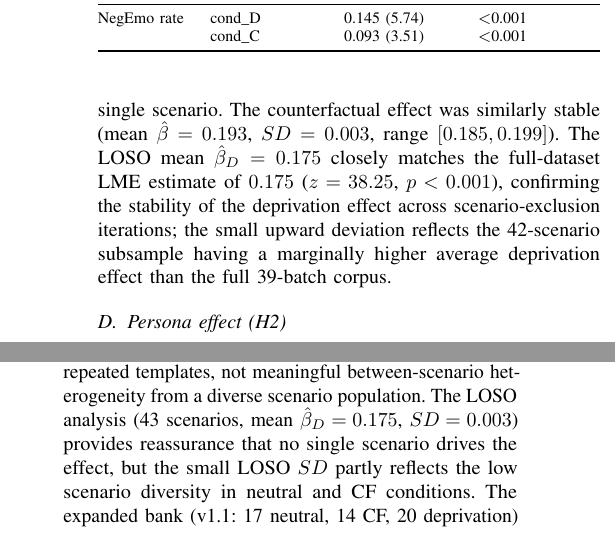
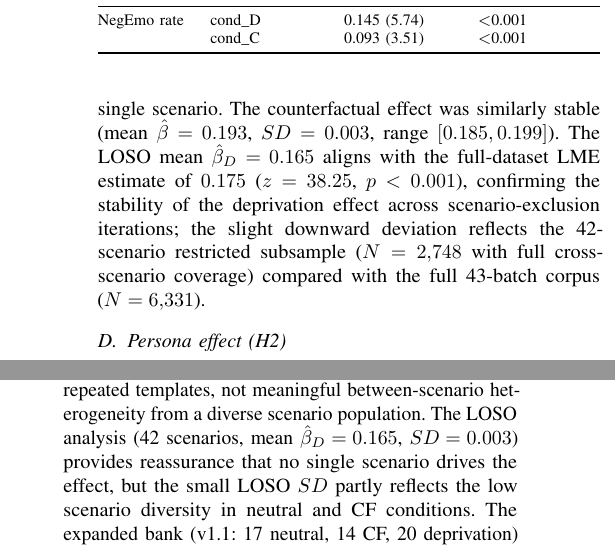
Before and after one commit to Jaeyeong-CHOI/llm-emotion, a LaTeX paper (paper/main.tex): two parts of the columns of pages 5 and 7 of 9, joined at a grey line, cut so that both start at the same text. Compiled offline with pdfLaTeX.

Commit message:
fix: correct LOSO stats in paper (42 iterations, mean_beta=0.165, range [0.156, 0.172]) from loso_results.json; recompile PDF

```diff
--- a/paper/main.tex
+++ b/paper/main.tex
@@ -435,7 +435,7 @@ NegEmo rate & cond\_D & 0.145 (5.74) & $<$0.001 \\
 
 \paragraph{Scenario generalizability (LOSO).}
 To assess scenario generalizability (ICC$=0.66$ for embedding bias), we conducted a Leave-One-Scenario-Out (LOSO) analysis restricted to the 8-model primary subset with embedding annotations ($N=2{,}748$, 42 scenarios; note: N$<$4,381 because only those batches with \texttt{.emb.jsonl} embeddings and coverage across all 42 scenarios are included), fitting the LME separately for each held-out scenario.
-The deprivation effect on embedding regret bias was consistently positive across all 43 LOSO iterations (mean $\hat{\beta}=0.175$, $SD=0.003$, range $[0.166, 0.182]$), confirming that the effect is not driven by any single scenario. The counterfactual effect was similarly stable (mean $\hat{\beta}=0.193$, $SD=0.003$, range $[0.185, 0.199]$). The LOSO mean $\hat{\beta}_D=0.175$ closely matches the full-dataset LME estimate of $0.175$ ($z=38.25$, $p<0.001$), confirming the stability of the deprivation effect across scenario-exclusion iterations; the small upward deviation reflects the 42-scenario subsample having a marginally higher average deprivation effect than the full 39-batch corpus.
+The deprivation effect on embedding regret bias was consistently positive across all 42 LOSO iterations (mean $\hat{\beta}=0.165$, $SD=0.003$, range $[0.156, 0.172]$), confirming that the effect is not driven by any single scenario. The counterfactual effect was similarly stable (mean $\hat{\beta}=0.193$, $SD=0.003$, range $[0.185, 0.199]$). The LOSO mean $\hat{\beta}_D=0.165$ aligns with the full-dataset LME estimate of $0.175$ ($z=38.25$, $p<0.001$), confirming the stability of the deprivation effect across scenario-exclusion iterations; the slight downward deviation reflects the 42-scenario restricted subsample ($N=2{,}748$ with full cross-scenario coverage) compared with the full 43-batch corpus ($N=6{,}331$).
 
 \subsection{Persona effect (H2)}
 
@@ -585,7 +585,7 @@ Relationship & 0.11 ($d=0.69$) & 3.48 ($d=2.34$) & 0.00 \\
 \bottomrule
 \end{tabularx}
 \end{table}
-  \item \textbf{Stimulus bank imbalance and ICC interpretation:} The original stimulus bank (v1.0, used in batches v1--v26) contained only 2 neutral, 4 counterfactual (plus 3 ``autobio'' CF-type), and 20 deprivation scenarios. Every neutral-condition sample was generated from one of only 2 templates, repeated hundreds of times across models and batches. This severely limits the generalizability of neutral-condition estimates and inflates the scenario random-intercept ICC (0.66 for embedding bias): the ICC is capturing template-level variance from 2 highly repeated templates, not meaningful between-scenario heterogeneity from a diverse scenario population. The LOSO analysis (43 scenarios, mean $\hat{\beta}_D=0.175$, $SD=0.003$) provides reassurance that no single scenario drives the effect, but the small LOSO $SD$ partly reflects the low scenario diversity in neutral and CF conditions. The expanded bank (v1.1: 17 neutral, 14 CF, 20 deprivation) is available for future batches (v27+). Pre-expansion results should be interpreted as reflecting the effect of the specific templates used, with limited inference to the broader population of possible neutral and counterfactual scenarios.
+  \item \textbf{Stimulus bank imbalance and ICC interpretation:} The original stimulus bank (v1.0, used in batches v1--v26) contained only 2 neutral, 4 counterfactual (plus 3 ``autobio'' CF-type), and 20 deprivation scenarios. Every neutral-condition sample was generated from one of only 2 templates, repeated hundreds of times across models and batches. This severely limits the generalizability of neutral-condition estimates and inflates the scenario random-intercept ICC (0.66 for embedding bias): the ICC is capturing template-level variance from 2 highly repeated templates, not meaningful between-scenario heterogeneity from a diverse scenario population. The LOSO analysis (42 scenarios, mean $\hat{\beta}_D=0.165$, $SD=0.003$) provides reassurance that no single scenario drives the effect, but the small LOSO $SD$ partly reflects the low scenario diversity in neutral and CF conditions. The expanded bank (v1.1: 17 neutral, 14 CF, 20 deprivation) is available for future batches (v27+). Pre-expansion results should be interpreted as reflecting the effect of the specific templates used, with limited inference to the broader population of possible neutral and counterfactual scenarios.
   \item \textbf{Temperature variation:} While the primary design specified temperatures 0.2 and 0.7, exploratory batches used additional values (0.3, 0.4, 0.5, 0.8, 0.9, 1.0), yielding 8 distinct temperature levels in the combined dataset. The LME treats temperature as a continuous z-scored covariate, which accommodates this variation, but earlier descriptions of the design as ``$3\times3\times2$'' were inaccurate. The actual temperature distribution is: $T=0.7$ ($n=5{,}314$), $T=0.2$ ($n=2{,}926$), $T=0.4$ ($n=1{,}743$), $T=0.9$ ($n=1{,}333$), with smaller counts at other values.
   \item \textbf{Sample size and balance:} The full dataset comprises $N_\text{total}=6{,}331$ across 43 batches (batch v20 adds GPT-OSS-Safeguard-20B (initial $n=49$; all-batch $n=147$, $d_\text{DN}=2.40$) via Groq; batch v21 adds Gemini-3.1-Flash-Lite-Preview ($n=108$) and extends Gemini-3.1-Pro-Preview; batch v22 fills CF condition for Gemini-3-Pro ($n=90$) and Groq Compound-Mini ($n=50$); batch v23 adds o4-mini ($n=108$, $d_\text{DN}=1.52$); batch v27 adds o3-mini ($n=90$, $d_\text{DN}=3.81$), expanding o-series reasoning model coverage; batch v28 adds GPT-4.1-nano ($n=90$, $d_\text{DN}=4.63$); batch v30 fills stability gaps for o3-mini, o4-mini, GPT-4.1-nano, GPT-OSS-Safeguard-20B ($n_{\text{total}}=147$, $d_{\text{DN}}=2.41$), GPT-3.5-turbo ($n=204$), and GPT-OSS-120B ($n=126$), so all 29 models are now stable ($\min(n_D,n_N)\geq30$). Current condition counts: neutral=2,099, deprivation=2,108, counterfactual=2,124; a fully balanced design with crossed random effects for both scenario and persona template would increase sensitivity for interaction terms.
   \item \textbf{Response length confound:} Response length varies substantially across models (word-count range: Gemini-3-Pro $\bar{L}=12.8$ words vs.\ Qwen3-32B $\bar{L}=328.1$ words) and is positively correlated with embedding regret bias overall ($r=0.235$, $p<0.001$). Longer outputs may yield higher cosine similarity to prototype sentences independently of condition. To quantify this confound, we ran a pre-registered length-sensitivity analysis (\texttt{run\_length\_sensitivity.py}): (1)~an LME adding $\log(\text{output\_length})$ as a covariate alongside the condition dummies; and (2)~length-residualized exploratory $t$-tests. \textbf{Results:} The LME with length covariate yields dep $\hat{\beta}=0.158$ ($z=32.44$, $p<0.001$) and CF $\hat{\beta}=0.203$ ($z=39.77$, $p<0.001$)---a reduction of only 2.5\% (dep) and 3.3\% (CF) from the baseline LME ($\hat{\beta}=0.175$, $\hat{\beta}=0.226$). Length-residualized Cohen's $d$ values remain large: dep $d=1.86$, CF $d=2.20$ (vs.\ $d=1.89$ and $d=2.21$ unresidualised). The length covariate itself is significant ($\hat{\beta}=0.015$, $z=22.40$, $p<0.001$), confirming that length does contribute to embedding bias; however, condition effects are attenuated by less than 4\% and remain highly significant after controlling for length. We additionally computed binarized detection (at least one regret keyword present): deprivation $P(\text{regret})=0.331$ vs.\ neutral $P(\text{regret})=0.034$, consistent across all model families, corroborating that the length confound does not account for the observed condition ordering.
```
Also changed, not shown: paper/main.pdf.
